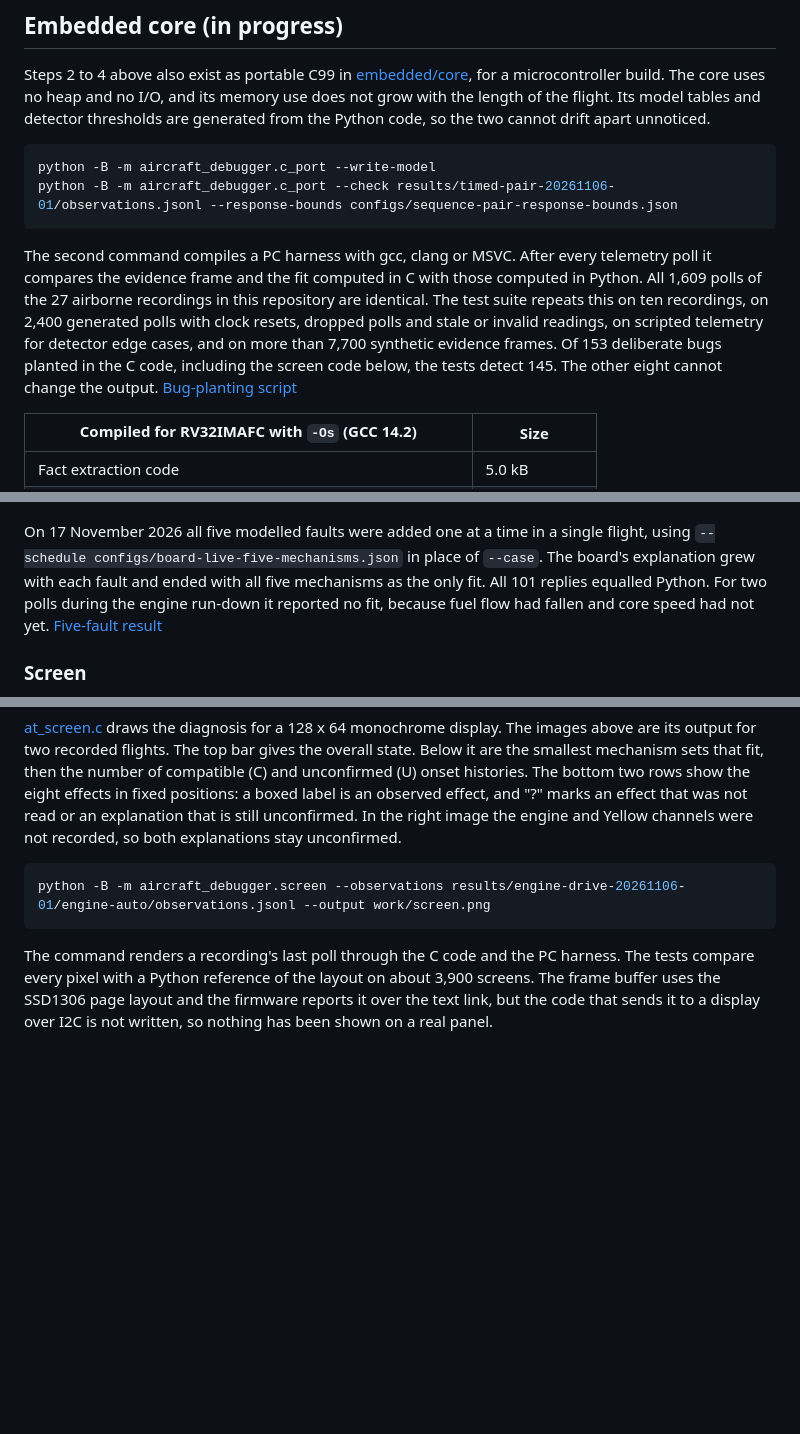
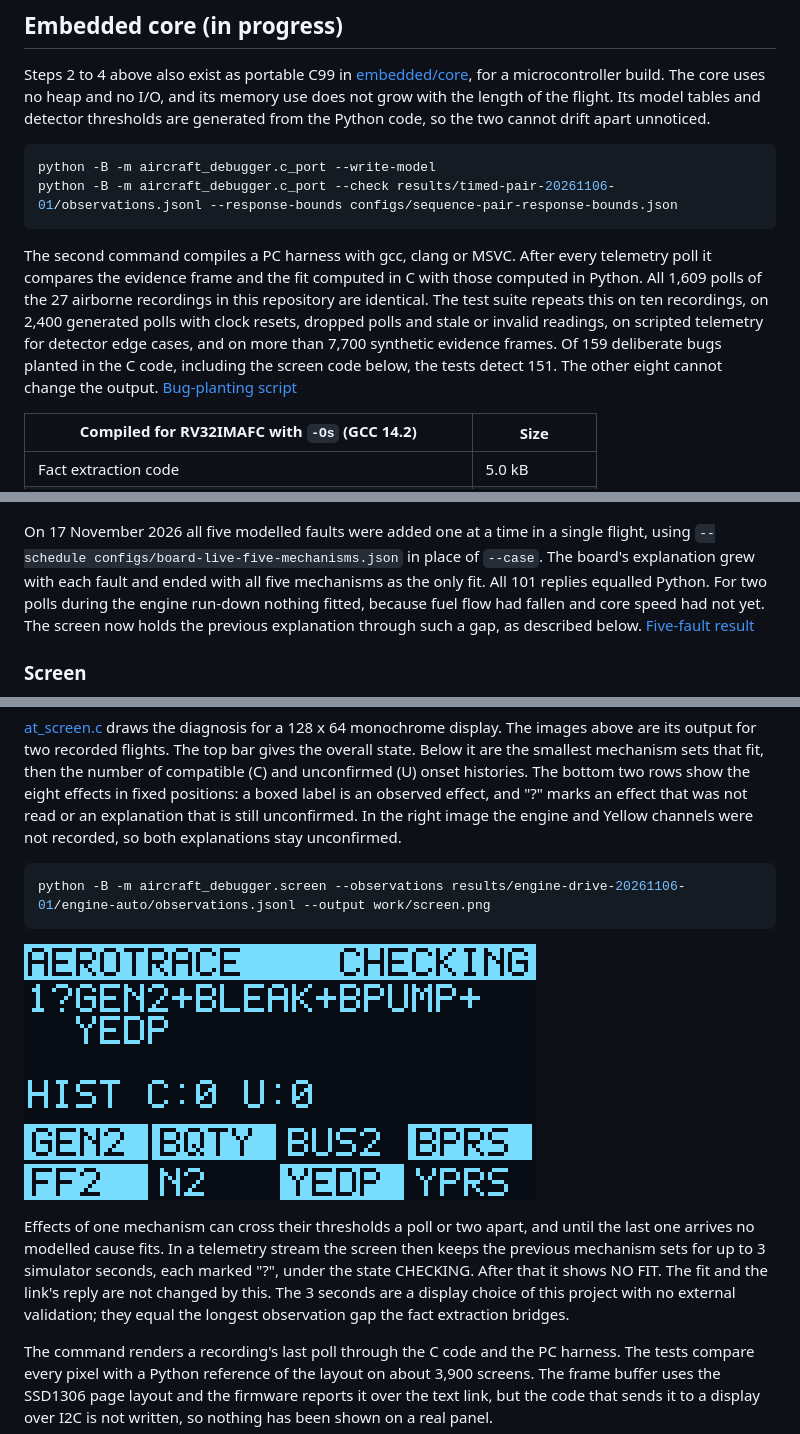
Before and after one commit to harshthakur-51/aerotrace, a Markdown page: README.md, 3 parts joined by grey strips. GitHub-like rendering; pictures changed too: docs/figures/embedded-screen-checking.png (added); blank space fills up the shorter version.

````diff
--- a/README.md
+++ b/README.md
@@ -95,7 +95,7 @@ python -B -m aircraft_debugger.c_port --write-model
 python -B -m aircraft_debugger.c_port --check results/timed-pair-20261106-01/observations.jsonl --response-bounds configs/sequence-pair-response-bounds.json
 ```
 
-The second command compiles a PC harness with gcc, clang or MSVC. After every telemetry poll it compares the evidence frame and the fit computed in C with those computed in Python. All 1,609 polls of the 27 airborne recordings in this repository are identical. The test suite repeats this on ten recordings, on 2,400 generated polls with clock resets, dropped polls and stale or invalid readings, on scripted telemetry for detector edge cases, and on more than 7,700 synthetic evidence frames. Of 153 deliberate bugs planted in the C code, including the screen code below, the tests detect 145. The other eight cannot change the output. [Bug-planting script](scripts/mutate_embedded_core.py)
+The second command compiles a PC harness with gcc, clang or MSVC. After every telemetry poll it compares the evidence frame and the fit computed in C with those computed in Python. All 1,609 polls of the 27 airborne recordings in this repository are identical. The test suite repeats this on ten recordings, on 2,400 generated polls with clock resets, dropped polls and stale or invalid readings, on scripted telemetry for detector edge cases, and on more than 7,700 synthetic evidence frames. Of 159 deliberate bugs planted in the C code, including the screen code below, the tests detect 151. The other eight cannot change the output. [Bug-planting script](scripts/mutate_embedded_core.py)
 
 | Compiled for RV32IMAFC with `-Os` (GCC 14.2) | Size |
 | --- | --- |
@@ -148,7 +148,7 @@ On 16 November 2026 the board followed a live flight at about one poll per secon
 
 ![The board's screen after five staged faults: one cause, all five mechanisms](docs/figures/embedded-screen-live-five.png)
 
-On 17 November 2026 all five modelled faults were added one at a time in a single flight, using `--schedule configs/board-live-five-mechanisms.json` in place of `--case`. The board's explanation grew with each fault and ended with all five mechanisms as the only fit. All 101 replies equalled Python. For two polls during the engine run-down it reported no fit, because fuel flow had fallen and core speed had not yet. [Five-fault result](results/board-live-20261117-01/RESULT.md)
+On 17 November 2026 all five modelled faults were added one at a time in a single flight, using `--schedule configs/board-live-five-mechanisms.json` in place of `--case`. The board's explanation grew with each fault and ended with all five mechanisms as the only fit. All 101 replies equalled Python. For two polls during the engine run-down nothing fitted, because fuel flow had fallen and core speed had not yet. The screen now holds the previous explanation through such a gap, as described below. [Five-fault result](results/board-live-20261117-01/RESULT.md)
 
 ### Screen
 
@@ -159,6 +159,10 @@ On 17 November 2026 all five modelled faults were added one at a time in a singl
 ```sh
 python -B -m aircraft_debugger.screen --observations results/engine-drive-20261106-01/engine-auto/observations.jsonl --output work/screen.png
 ```
+
+![Screen during a two-poll gap: CHECKING, with the previous four mechanisms marked "?"](docs/figures/embedded-screen-checking.png)
+
+Effects of one mechanism can cross their thresholds a poll or two apart, and until the last one arrives no modelled cause fits. In a telemetry stream the screen then keeps the previous mechanism sets for up to 3 simulator seconds, each marked "?", under the state CHECKING. After that it shows NO FIT. The fit and the link's reply are not changed by this. The 3 seconds are a display choice of this project with no external validation; they equal the longest observation gap the fact extraction bridges.
 
 The command renders a recording's last poll through the C code and the PC harness. The tests compare every pixel with a Python reference of the layout on about 3,900 screens. The frame buffer uses the SSD1306 page layout and the firmware reports it over the text link, but the code that sends it to a display over I2C is not written, so nothing has been shown on a real panel.
 
````
Also changed, not shown: results/board-live-20261117-01/RESULT.md (+3 -1 lines), 8 other files.
